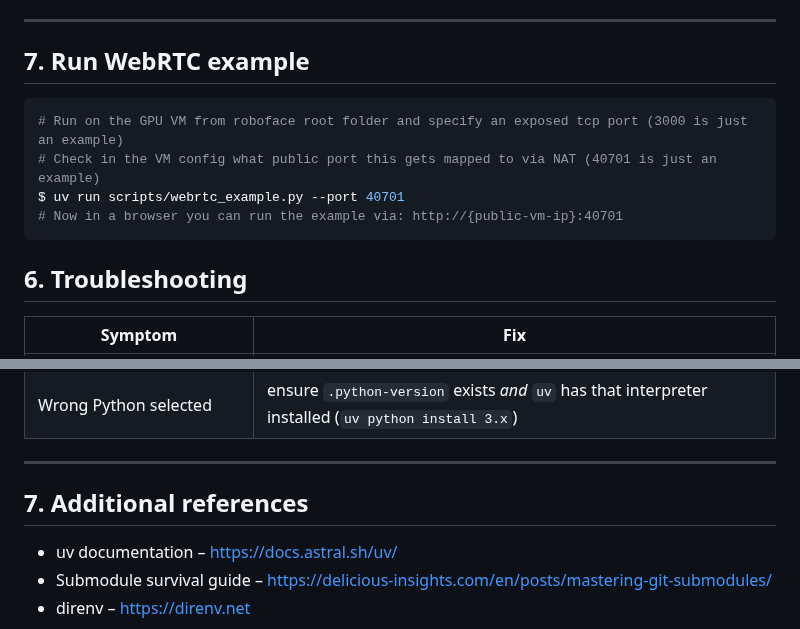
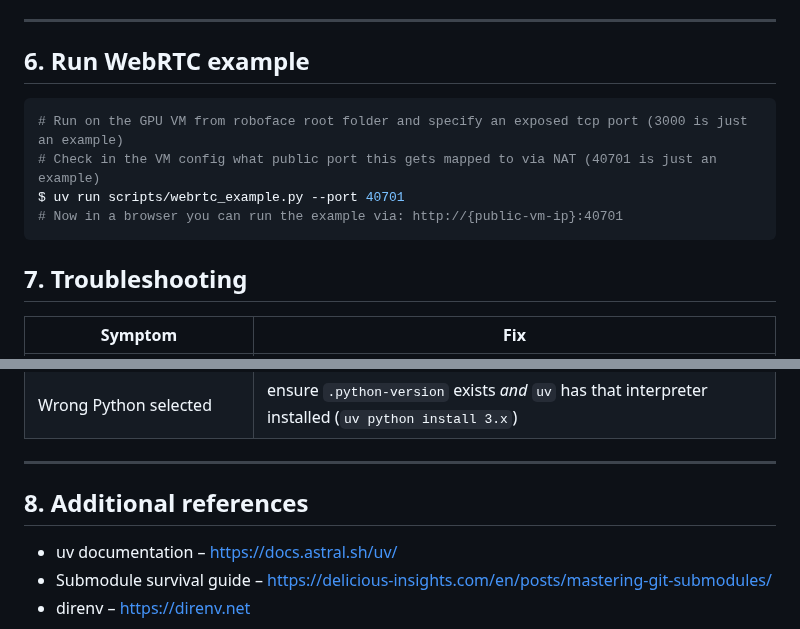
Before and after one commit to H-Zeno/roboface, a Markdown page: README.md, 2 parts joined by grey strips. Drawn GitHub-style.

Commit message:
fixed numbering in readme

````diff
--- a/README.md
+++ b/README.md
@@ -140,7 +140,7 @@ $ git submodule update --init --recursive   # check out the new commits
 
 ---
 
-## 7. Run WebRTC example
+## 6. Run WebRTC example
 ```bash
 # Run on the GPU VM from roboface root folder and specify an exposed tcp port (3000 is just an example)
 # Check in the VM config what public port this gets mapped to via NAT (40701 is just an example)
@@ -148,7 +148,7 @@ $ uv run scripts/webrtc_example.py --port 40701
 # Now in a browser you can run the example via: http://{public-vm-ip}:40701
 ```
 
-## 6. Troubleshooting
+## 7. Troubleshooting
 
 | Symptom                            | Fix                                                                                                 |
 | ---------------------------------- | --------------------------------------------------------------------------------------------------- |
@@ -159,7 +159,7 @@ $ uv run scripts/webrtc_example.py --port 40701
 
 ---
 
-## 7. Additional references
+## 8. Additional references
 
 - uv documentation – https://docs.astral.sh/uv/
 - Submodule survival guide – https://delicious-insights.com/en/posts/mastering-git-submodules/
````
